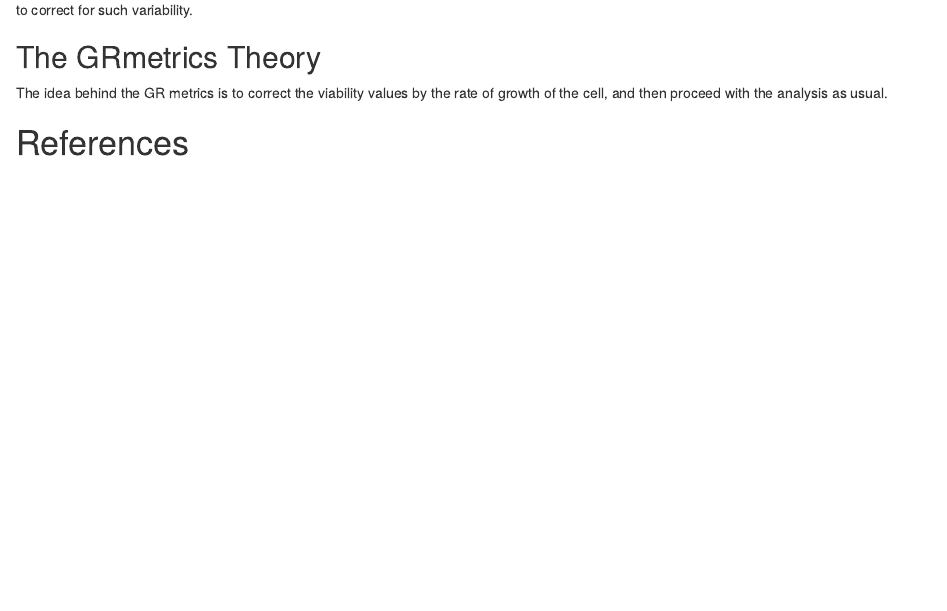
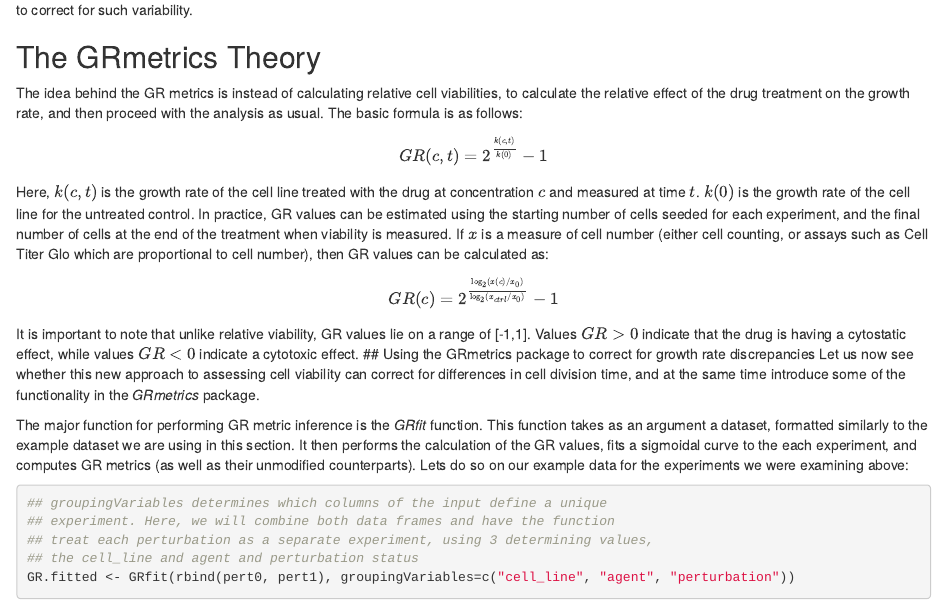
Before and after one commit to bhklab/ISMB-2019, an R Markdown document (intro_to_pharmacogenomics_tools.Rmd): the page in a window 1100 px wide, from 11420 px down. Rendered offline with R 4.5, knitr and Pandoc, with nearby package versions; some code elsewhere in the file could not run offline.

Commit message:
done GR metrics

````diff
--- a/intro_to_pharmacogenomics_tools.Rmd
+++ b/intro_to_pharmacogenomics_tools.Rmd
@@ -466,8 +466,42 @@ As we can see, the difference in doubling times affects both the AAC and the IC5
 Observing this effect, Hafner et al. introduced a method to correct for such variability.
 
 ## The GRmetrics Theory
+The idea behind the GR metrics is instead of calculating relative cell
+viabilities, to calculate the relative effect of the drug treatment on the
+growth rate, and then proceed with the analysis as usual. The basic formula is as follows:
 
-The idea behind the GR metrics is to correct the viability values by the rate of growth of the cell,
-and then proceed with the analysis as usual.
+$$GR(c,t) = 2^{\frac{k(c,t)}{k(0)}} - 1$$
 
 
+Here, $k(c,t)$ is the growth rate of the cell line treated with the drug at
+concentration $c$ and measured at time $t$. $k(0)$ is the growth rate of the
+cell line for the untreated control. In practice, GR values can be estimated
+using the starting number of cells seeded for each experiment, and the final
+number of cells at the end of the treatment when viability is measured. If $x$
+is a measure of cell number (either cell counting, or assays such as Cell Titer
+Glo which are proportional to cell number), then GR values can be calculated as:
+
+$$GR(c) = 2^{\frac{\log_2(x(c)/x_0)}{\log_2(x_{ctrl}/x_0)}} - 1$$
+
+It is important to note that unlike relative viability, GR values lie on a range
+of [-1,1]. Values $GR>0$ indicate that the drug is having a cytostatic effect,
+while values $GR<0$ indicate a cytotoxic effect.
+## Using the GRmetrics package to correct for growth rate discrepancies
+Let us now see whether this new approach to assessing cell viability can correct
+for differences in cell division time, and at the same time introduce some of
+the functionality in the *GRmetrics* package.
+
+The major function for performing GR metric inference is the *GRfit* function.
+This function takes as an argument a dataset, formatted similarly to the example
+dataset we are using in this section. It then performs the calculation of the GR
+values, fits a sigmoidal curve to the each experiment, and computes GR metrics
+(as well as their unmodified counterparts). Lets do so on our example data for
+the experiments we were examining above:
+
+```{r grfit}
+
+## groupingVariables determines which columns of the input define a unique
+## experiment. Here, we will combine both data frames and have the function
+## treat each perturbation as a separate experiment, using 3 determining values,
+## the cell_line and agent and perturbation status
+GR.fitted <- GRfit(rbind(pert0, pert1), groupingVariables=c("cell_line", "agent", "perturbation"))
````
Also changed, not shown: figures/grformula.png (added), intro_to_pharmacogenomics_tools.Rmd (48 more changed lines).
